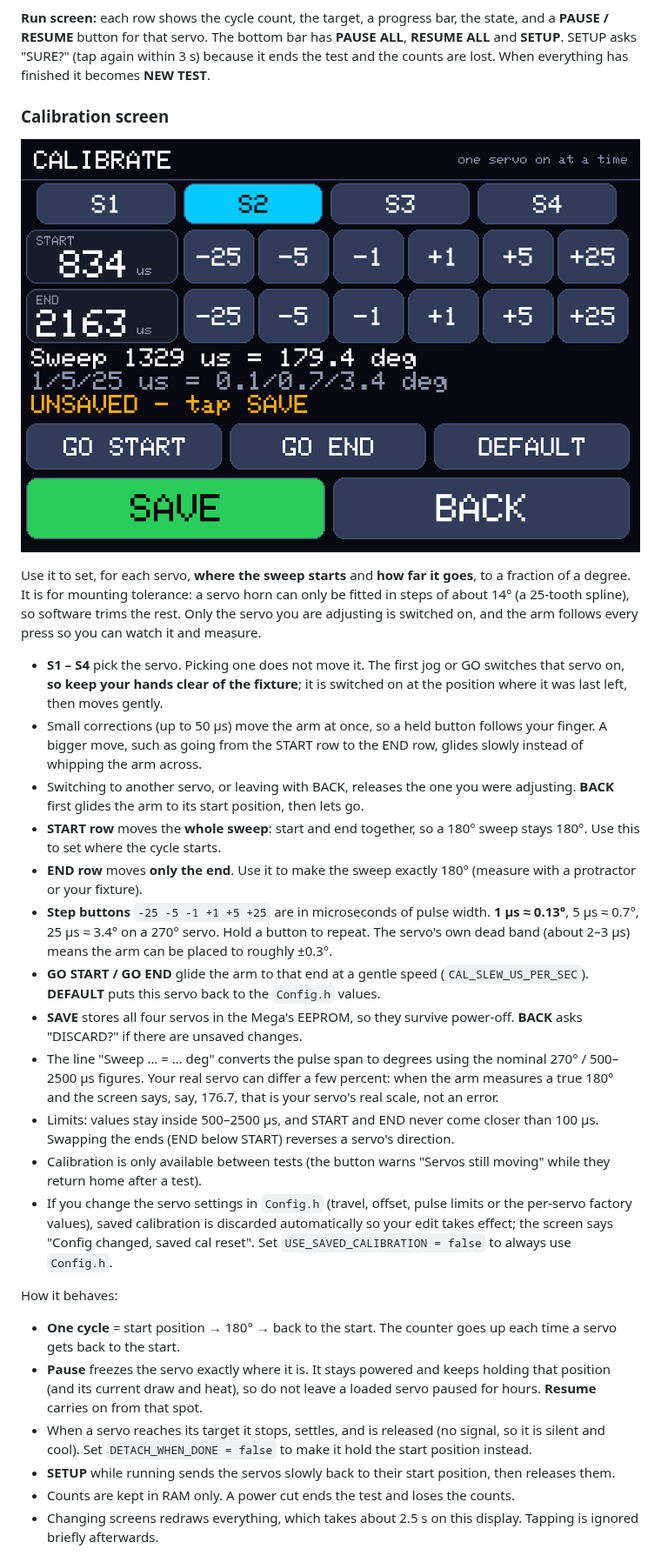
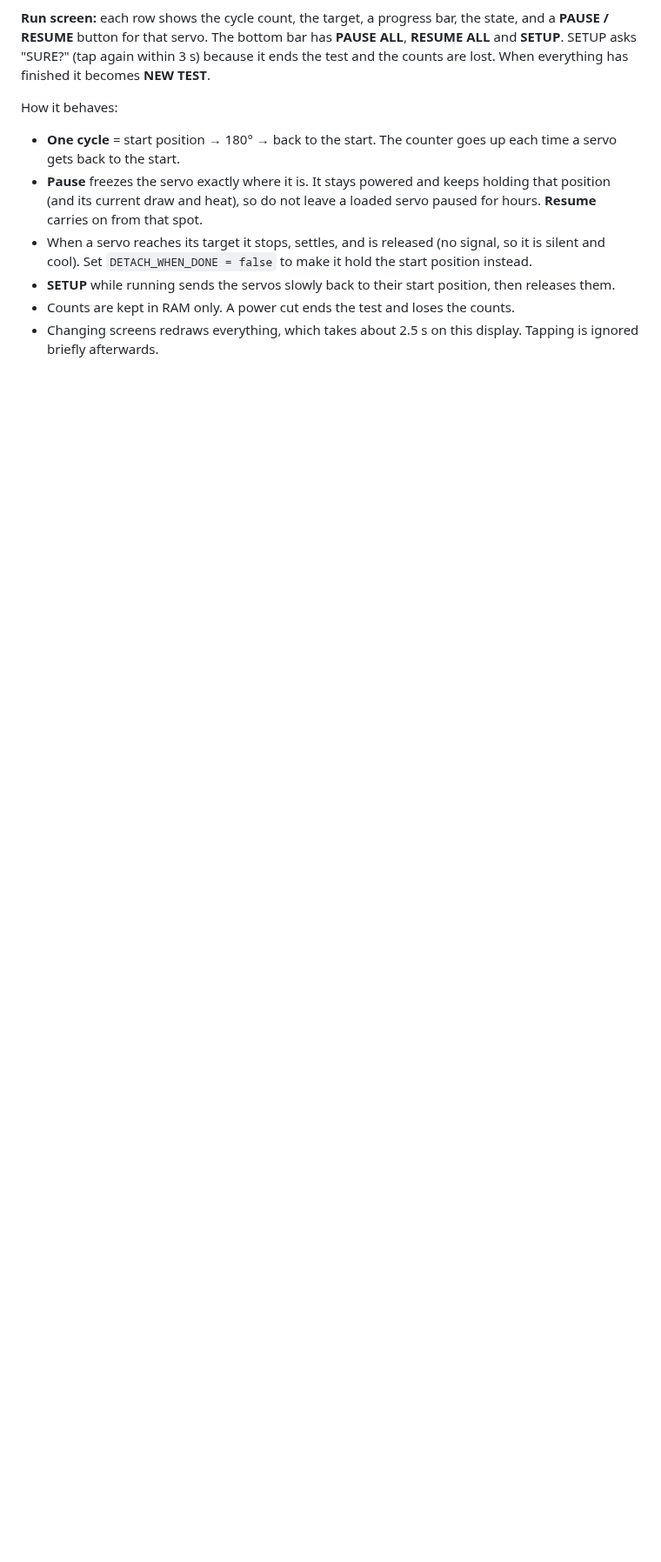
Before and after one commit to fpheaney-alt/Cycle_Test, a Markdown page: README.md, the part around one of its changes. Shown at 87% size. Drawn GitHub-style; pictures changed too: docs/screenshots/calibrate.png (deleted); blank space fills up the shorter version.

```diff
--- a/README.md
+++ b/README.md
@@ -82,29 +77,6 @@ servo out of the test. `ALL = S1` copies servo 1's count to every servo. The est
 **Run screen:** each row shows the cycle count, the target, a progress bar, the state, and a **PAUSE / RESUME** button for that servo.
 The bottom bar has **PAUSE ALL**, **RESUME ALL** and **SETUP**. SETUP asks "SURE?" (tap again within 3 s) because it ends
 the test and the counts are lost. When everything has finished it becomes **NEW TEST**.
-
-### Calibration screen
-
-![Calibration screen](docs/screenshots/calibrate.png)
-
-Use it to set, for each servo, **where the sweep starts** and **how far it goes**, to a fraction of a degree. It is for
-mounting tolerance: a servo horn can only be fitted in steps of about 14° (a 25-tooth spline), so software trims the
-rest. Only the servo you are adjusting is switched on, and the arm follows every press so you can watch it and measure.
-
-* **S1 – S4** pick the servo. Picking one does not move it. The first jog or GO switches that servo on, **so keep your hands clear of the fixture**; it is switched on at the position where it was last left, then moves gently.
-* Small corrections (up to 50 µs) move the arm at once, so a held button follows your finger. A bigger move, such as going from the START row to the END row, glides slowly instead of whipping the arm across.
-* Switching to another servo, or leaving with BACK, releases the one you were adjusting. **BACK** first glides the arm to its start position, then lets go.
-* **START row** moves the **whole sweep**: start and end together, so a 180° sweep stays 180°. Use this to set where the cycle starts.
-* **END row** moves **only the end**. Use it to make the sweep exactly 180° (measure with a protractor or your fixture).
-* **Step buttons** `-25 -5 -1 +1 +5 +25` are in microseconds of pulse width. **1 µs ≈ 0.13°**, 5 µs ≈ 0.7°, 25 µs ≈ 3.4° on a 270° servo.
-  Hold a button to repeat. The servo's own dead band (about 2–3 µs) means the arm can be placed to roughly ±0.3°.
-* **GO START / GO END** glide the arm to that end at a gentle speed (`CAL_SLEW_US_PER_SEC`). **DEFAULT** puts this servo back to the `Config.h` values.
-* **SAVE** stores all four servos in the Mega's EEPROM, so they survive power-off. **BACK** asks "DISCARD?" if there are unsaved changes.
-* The line "Sweep … = … deg" converts the pulse span to degrees using the nominal 270° / 500–2500 µs figures. Your real servo can differ a few percent:
-  when the arm measures a true 180° and the screen says, say, 176.7, that is your servo's real scale, not an error.
-* Limits: values stay inside 500–2500 µs, and START and END never come closer than 100 µs. Swapping the ends (END below START) reverses a servo's direction.
-* Calibration is only available between tests (the button warns "Servos still moving" while they return home after a test).
-* If you change the servo settings in `Config.h` (travel, offset, pulse limits or the per-servo factory values), saved calibration is discarded automatically so your edit takes effect; the screen says "Config changed, saved cal reset". Set `USE_SAVED_CALIBRATION = false` to always use `Config.h`.
 
 How it behaves:
 
```
Also changed, not shown: other parts of README.md (+74 -37 lines), docs/screenshots/setup.png, 13 other files.
